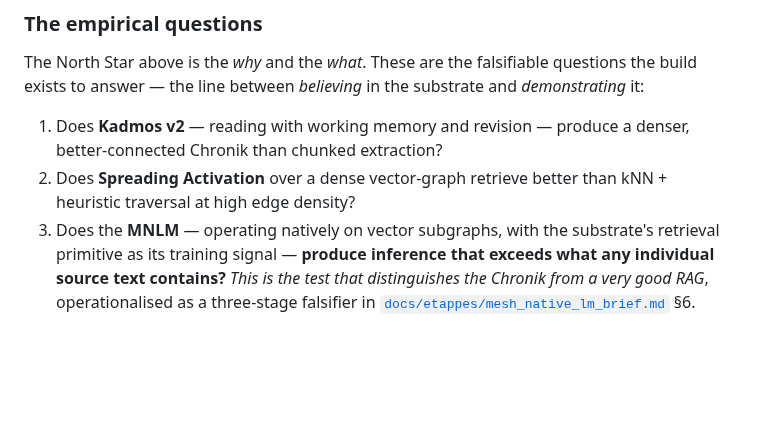
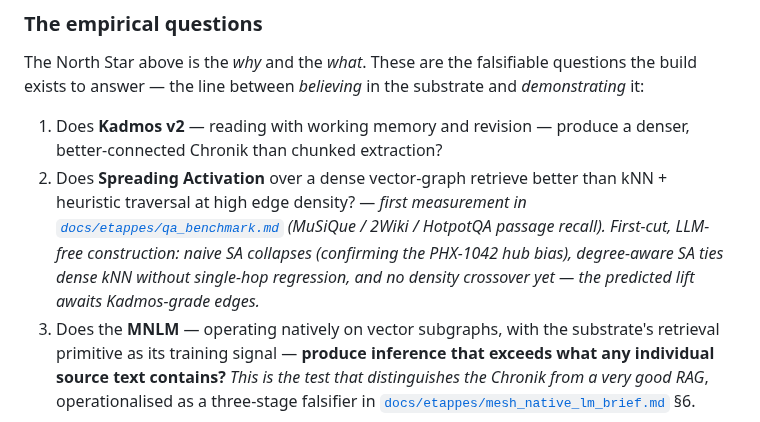
Before and after one commit to theogony-project/theogony, a Markdown page: README.md, the part around the change. GitHub-like rendering; blank space fills up the shorter version.

```diff
--- a/README.md
+++ b/README.md
@@ -129,7 +129,7 @@ This is an early-stage research project. The substrate doctrine — how the mesh
 The North Star above is the *why* and the *what*. These are the falsifiable questions the build exists to answer — the line between *believing* in the substrate and *demonstrating* it:
 
 1. Does **Kadmos v2** — reading with working memory and revision — produce a denser, better-connected Chronik than chunked extraction?
-2. Does **Spreading Activation** over a dense vector-graph retrieve better than kNN + heuristic traversal at high edge density?
+2. Does **Spreading Activation** over a dense vector-graph retrieve better than kNN + heuristic traversal at high edge density? — *first measurement in [`docs/etappes/qa_benchmark.md`](docs/etappes/qa_benchmark.md) (MuSiQue / 2Wiki / HotpotQA passage recall). First-cut, LLM-free construction: naive SA collapses (confirming the PHX-1042 hub bias), degree-aware SA ties dense kNN without single-hop regression, and no density crossover yet — the predicted lift awaits Kadmos-grade edges.*
 3. Does the **MNLM** — operating natively on vector subgraphs, with the substrate's retrieval primitive as its training signal — **produce inference that exceeds what any individual source text contains?** *This is the test that distinguishes the Chronik from a very good RAG*, operationalised as a three-stage falsifier in [`docs/etappes/mesh_native_lm_brief.md`](docs/etappes/mesh_native_lm_brief.md) §6.
 
 These experiments are the next milestones. See [ROADMAP.md](ROADMAP.md) for the development sequence.
```
Also changed, not shown: docs/etappes/qa_benchmark.md (added, +146 -0 lines).
